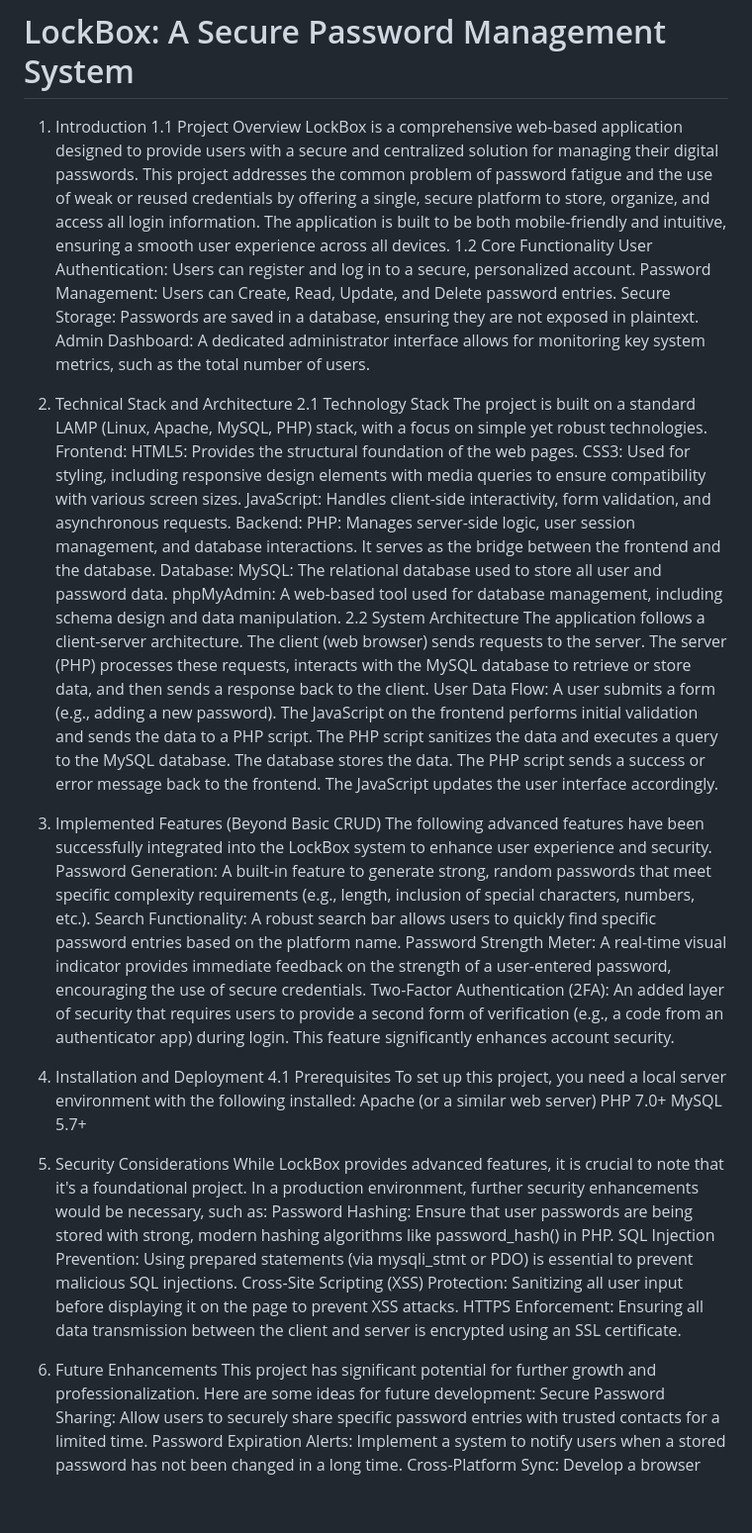
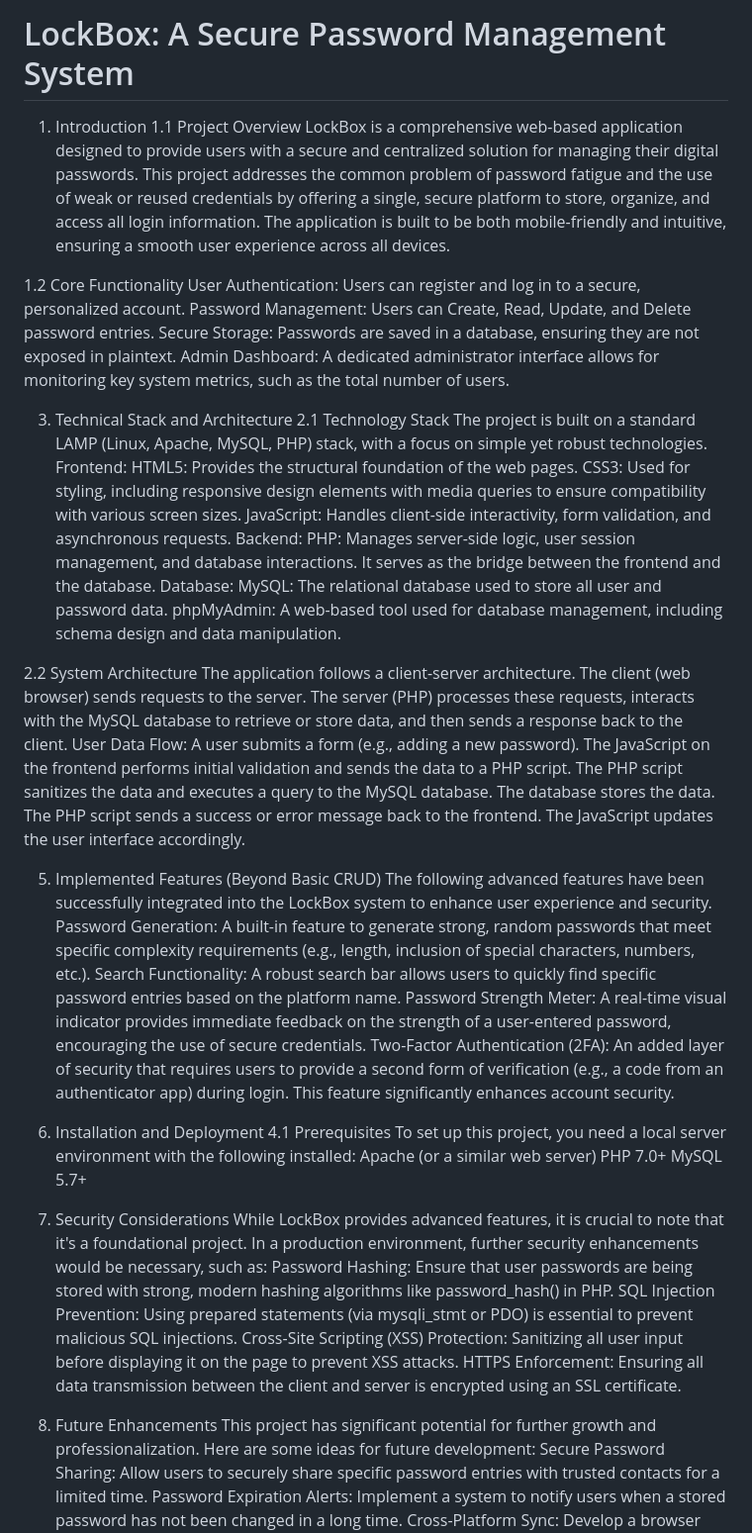
Before and after one commit to TEJASBHIDE/LockBox-A-PasswordManager, a Markdown page: README.md, the part around the change. Shown: that part at 99% size. Drawn GitHub-style; blank space fills up the shorter version.

```diff
--- a/README.md
+++ b/README.md
@@ -2,13 +2,14 @@
 1. Introduction
 1.1 Project Overview
 LockBox is a comprehensive web-based application designed to provide users with a secure and centralized solution for managing their digital passwords. This project addresses the common problem of password fatigue and the use of weak or reused credentials by offering a single, secure platform to store, organize, and access all login information. The application is built to be both mobile-friendly and intuitive, ensuring a smooth user experience across all devices.
+
 1.2 Core Functionality
 User Authentication: Users can register and log in to a secure, personalized account.
 Password Management: Users can Create, Read, Update, and Delete password entries.
 Secure Storage: Passwords are saved in a database, ensuring they are not exposed in plaintext.
 Admin Dashboard: A dedicated administrator interface allows for monitoring key system metrics, such as the total number of users.
 
-2. Technical Stack and Architecture
+3. Technical Stack and Architecture
 2.1 Technology Stack
 The project is built on a standard LAMP (Linux, Apache, MySQL, PHP) stack, with a focus on simple yet robust technologies.
 Frontend:
@@ -20,6 +21,7 @@ PHP: Manages server-side logic, user session management, and database interactio
 Database:
 MySQL: The relational database used to store all user and password data.
 phpMyAdmin: A web-based tool used for database management, including schema design and data manipulation.
+
 2.2 System Architecture
 The application follows a client-server architecture.
 The client (web browser) sends requests to the server.
@@ -32,28 +34,28 @@ The database stores the data.
 The PHP script sends a success or error message back to the frontend.
 The JavaScript updates the user interface accordingly.
 
-3. Implemented Features (Beyond Basic CRUD)
+5. Implemented Features (Beyond Basic CRUD)
 The following advanced features have been successfully integrated into the LockBox system to enhance user experience and security.
 Password Generation: A built-in feature to generate strong, random passwords that meet specific complexity requirements (e.g., length, inclusion of special characters, numbers, etc.).
 Search Functionality: A robust search bar allows users to quickly find specific password entries based on the platform name.
 Password Strength Meter: A real-time visual indicator provides immediate feedback on the strength of a user-entered password, encouraging the use of secure credentials.
 Two-Factor Authentication (2FA): An added layer of security that requires users to provide a second form of verification (e.g., a code from an authenticator app) during login. This feature significantly enhances account security.
 
-4. Installation and Deployment
+6. Installation and Deployment
 4.1 Prerequisites
 To set up this project, you need a local server environment with the following installed:
 Apache (or a similar web server)
 PHP 7.0+
 MySQL 5.7+
 
-5. Security Considerations
+7. Security Considerations
 While LockBox provides advanced features, it is crucial to note that it's a foundational project. In a production environment, further security enhancements would be necessary, such as:
 Password Hashing: Ensure that user passwords are being stored with strong, modern hashing algorithms like password_hash() in PHP.
 SQL Injection Prevention: Using prepared statements (via mysqli_stmt or PDO) is essential to prevent malicious SQL injections.
 Cross-Site Scripting (XSS) Protection: Sanitizing all user input before displaying it on the page to prevent XSS attacks.
 HTTPS Enforcement: Ensuring all data transmission between the client and server is encrypted using an SSL certificate.
 
-6. Future Enhancements
+8. Future Enhancements
 This project has significant potential for further growth and professionalization. Here are some ideas for future development:
 Secure Password Sharing: Allow users to securely share specific password entries with trusted contacts for a limited time.
 Password Expiration Alerts: Implement a system to notify users when a stored password has not been changed in a long time.
```
